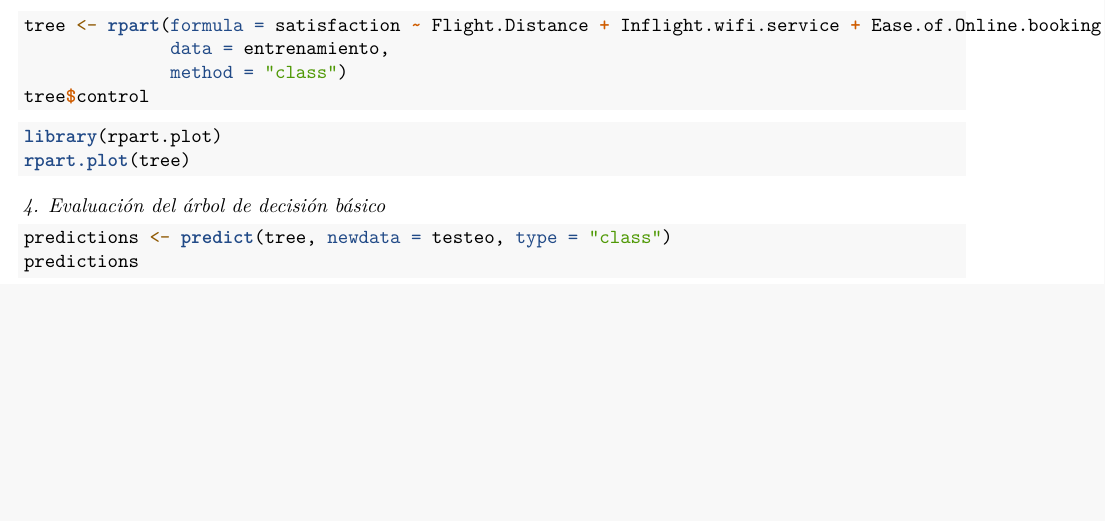
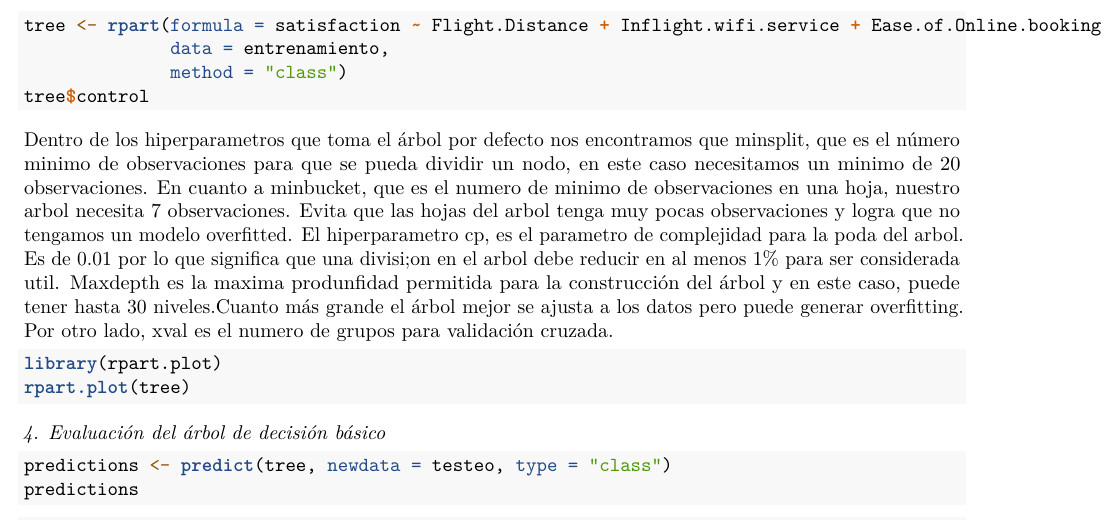
Before and after one commit to catadolhare/tp1_tdvi_cauzzo_dolhare_squillari, an R Markdown document (tp1_cauzzo_dolhare_squillari.Rmd): part of page 2 of 2, cut so that both start at the same text, the shorter picture padded with empty space. Rendered offline with R 4.5, knitr and Pandoc, then LaTeX, with nearby package versions; the code chunks are not run, so their results and figures are left out.

Commit message:
hiperparametros

````diff
--- a/tp1_cauzzo_dolhare_squillari.Rmd
+++ b/tp1_cauzzo_dolhare_squillari.Rmd
@@ -230,6 +230,8 @@ tree <- rpart(formula = satisfaction ~ Flight.Distance + Inflight.wifi.service +
               method = "class")
 tree$control
 ```
+Dentro de los hiperparametros que toma el árbol por defecto nos encontramos que minsplit, que es el número minimo de observaciones para que se pueda dividir un nodo, en este caso necesitamos un minimo de 20 observaciones. En cuanto a minbucket, que es el numero de minimo de observaciones en una hoja, nuestro arbol necesita 7 observaciones. Evita que las hojas del arbol tenga muy pocas observaciones y logra que no tengamos un modelo overfitted. El hiperparametro cp, es el parametro de complejidad para la poda del arbol. Es de 0.01 por lo que significa que una divisi;on en el arbol debe reducir en al menos 1% para ser considerada util.
+Maxdepth es la maxima produnfidad permitida para la construcción del árbol y en este caso, puede tener hasta 30 niveles.Cuanto más grande el árbol mejor se ajusta a los datos pero puede generar overfitting. Por otro lado, xval es el numero de grupos para validación cruzada.
 
 ```{r}
 library(rpart.plot)
````
